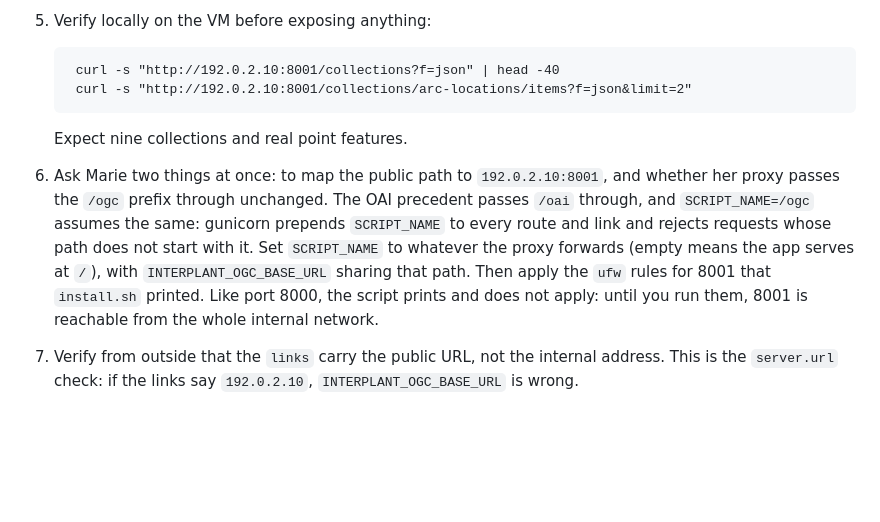
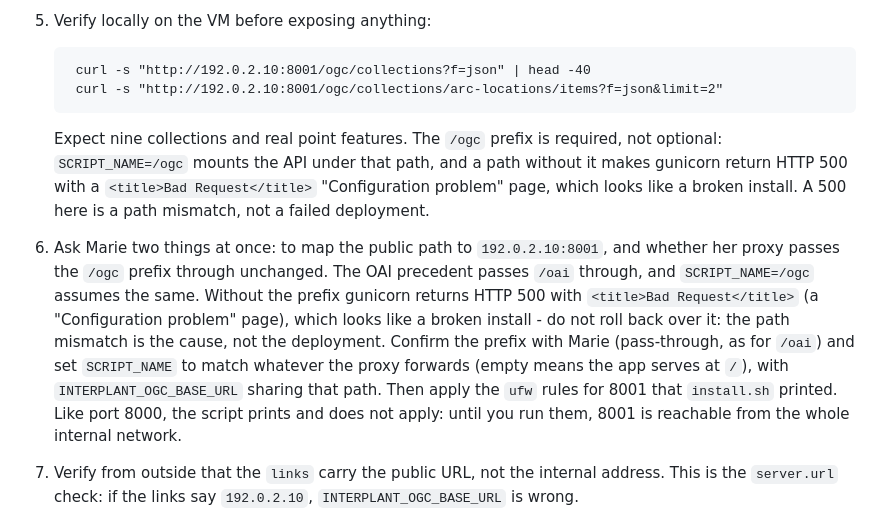
Before and after one commit to nfdi4plants/INTERPLANT, a Markdown page: deploy/README.md, the part around the change. GitHub-like rendering; blank space fills up the shorter version.

Commit message:
docs(deploy): fix the runbook curls and the SCRIPT_NAME failure mode

```diff
--- a/deploy/README.md
+++ b/deploy/README.md
@@ -224,20 +224,27 @@ order, verifying each step, and stop before step 6 if anything fails.
    runs the just-deployed config, not the previous deploy's.
 5. Verify locally on the VM before exposing anything:
 
-        curl -s "http://192.0.2.10:8001/collections?f=json" | head -40
-        curl -s "http://192.0.2.10:8001/collections/arc-locations/items?f=json&limit=2"
+        curl -s "http://192.0.2.10:8001/ogc/collections?f=json" | head -40
+        curl -s "http://192.0.2.10:8001/ogc/collections/arc-locations/items?f=json&limit=2"
 
-   Expect nine collections and real point features.
+   Expect nine collections and real point features. The `/ogc` prefix is
+   required, not optional: `SCRIPT_NAME=/ogc` mounts the API under that path,
+   and a path without it makes gunicorn return HTTP 500 with a `<title>Bad
+   Request</title>` "Configuration problem" page, which looks like a broken
+   install. A 500 here is a path mismatch, not a failed deployment.
 6. Ask Marie two things at once: to map the public path to
    `192.0.2.10:8001`, and whether her proxy passes the `/ogc` prefix
    through unchanged. The OAI precedent passes `/oai` through, and
-   `SCRIPT_NAME=/ogc` assumes the same: gunicorn prepends `SCRIPT_NAME` to
-   every route and link and rejects requests whose path does not start with
-   it. Set `SCRIPT_NAME` to whatever the proxy forwards (empty means the app
-   serves at `/`), with `INTERPLANT_OGC_BASE_URL` sharing that path. Then
-   apply the `ufw` rules for 8001 that `install.sh` printed. Like port 8000,
-   the script prints and does not apply: until you run them, 8001 is
-   reachable from the whole internal network.
+   `SCRIPT_NAME=/ogc` assumes the same. Without the prefix gunicorn returns
+   HTTP 500 with `<title>Bad Request</title>` (a "Configuration problem"
+   page), which looks like a broken install - do not roll back over it: the
+   path mismatch is the cause, not the deployment. Confirm the prefix with
+   Marie (pass-through, as for `/oai`) and set `SCRIPT_NAME` to match
+   whatever the proxy forwards (empty means the app serves at `/`), with
+   `INTERPLANT_OGC_BASE_URL` sharing that path. Then apply the `ufw` rules
+   for 8001 that `install.sh` printed. Like port 8000, the script prints and
+   does not apply: until you run them, 8001 is reachable from the whole
+   internal network.
 7. Verify from outside that the `links` carry the public URL, not the internal
    address. This is the `server.url` check: if the links say `192.0.2.10`,
    `INTERPLANT_OGC_BASE_URL` is wrong.
```
